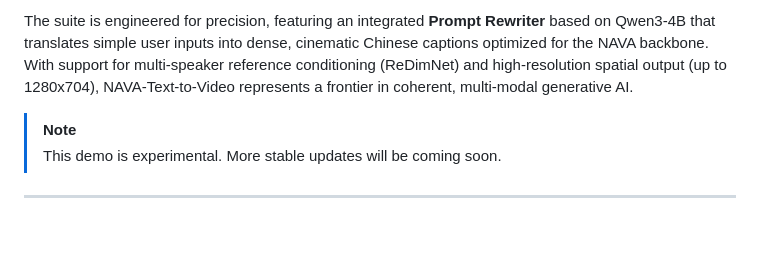
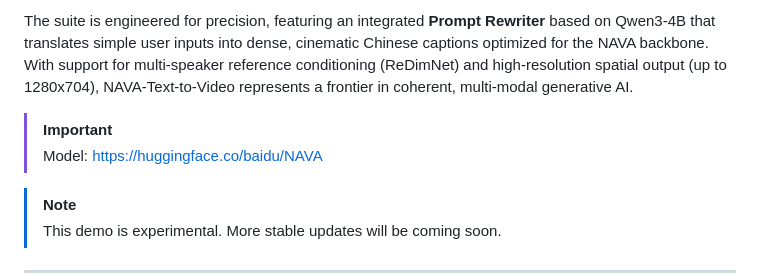
Before and after one commit to PRITHIVSAKTHIUR/NAVA-Text-to-Video, a Markdown page: README.md, the part around the change. Drawn GitHub-style; blank space fills up the shorter version.

```diff
--- a/README.md
+++ b/README.md
@@ -3,6 +3,9 @@
 NAVA-Text-to-Video is a sophisticated, experimental audio-visual generation framework powered by **Native Audio-Visual Alignment (NAVA)**. Unlike traditional video generation pipelines that treat audio as a post-processing afterthought, NAVA utilizes a 6.3B parameter architecture to generate synchronized video and high-fidelity audio concurrently within a single unified diffusion process. This application provides a comprehensive web-based interface for end-to-end multimedia creation, supporting complex Text-to-Audio-Video (T2AV) and Image-to-Audio-Video (I2AV) workflows.
 
 The suite is engineered for precision, featuring an integrated **Prompt Rewriter** based on Qwen3-4B that translates simple user inputs into dense, cinematic Chinese captions optimized for the NAVA backbone. With support for multi-speaker reference conditioning (ReDimNet) and high-resolution spatial output (up to 1280x704), NAVA-Text-to-Video represents a frontier in coherent, multi-modal generative AI.
+
+> [!IMPORTANT]
+> Model: https://huggingface.co/baidu/NAVA
 
 > [!NOTE]
 > This demo is experimental. More stable updates will be coming soon.
```
